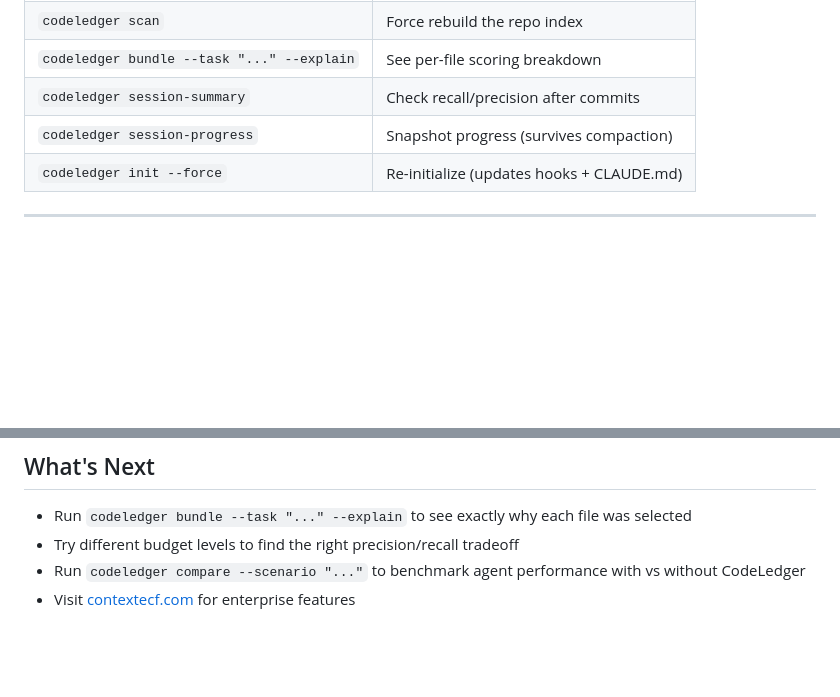
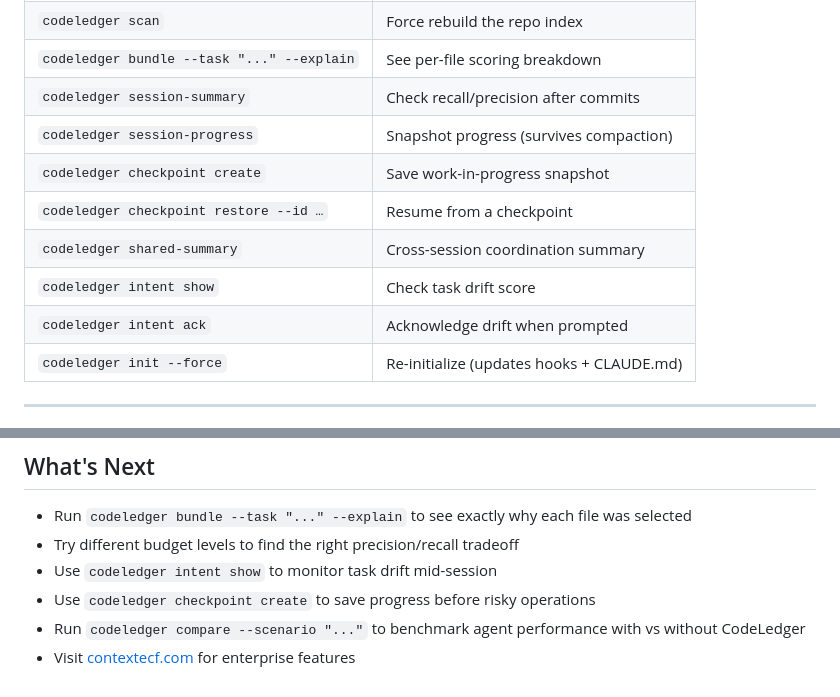
Before and after one commit to codeledgerECF/codeledger, a Markdown page: GETTING-STARTED.md, 2 parts joined by grey strips. GitHub-like rendering; blank space fills up the shorter version.

```diff
--- a/GETTING-STARTED.md
+++ b/GETTING-STARTED.md
@@ -171,6 +171,11 @@ You'll see:
 | `codeledger bundle --task "..." --explain` | See per-file scoring breakdown |
 | `codeledger session-summary` | Check recall/precision after commits |
 | `codeledger session-progress` | Snapshot progress (survives compaction) |
+| `codeledger checkpoint create` | Save work-in-progress snapshot |
+| `codeledger checkpoint restore --id …` | Resume from a checkpoint |
+| `codeledger shared-summary` | Cross-session coordination summary |
+| `codeledger intent show` | Check task drift score |
+| `codeledger intent ack` | Acknowledge drift when prompted |
 | `codeledger init --force` | Re-initialize (updates hooks + CLAUDE.md) |
 
 ---
@@ -300,5 +305,7 @@ npm uninstall -g @codeledger/cli
 
 - Run `codeledger bundle --task "..." --explain` to see exactly why each file was selected
 - Try different budget levels to find the right precision/recall tradeoff
+- Use `codeledger intent show` to monitor task drift mid-session
+- Use `codeledger checkpoint create` to save progress before risky operations
 - Run `codeledger compare --scenario "..."` to benchmark agent performance with vs without CodeLedger
 - Visit [contextecf.com](https://contextecf.com) for enterprise features
```
Also changed, not shown: CHANGELOG.md (added, +67 -0 lines), README.md (+41 -1 lines).
